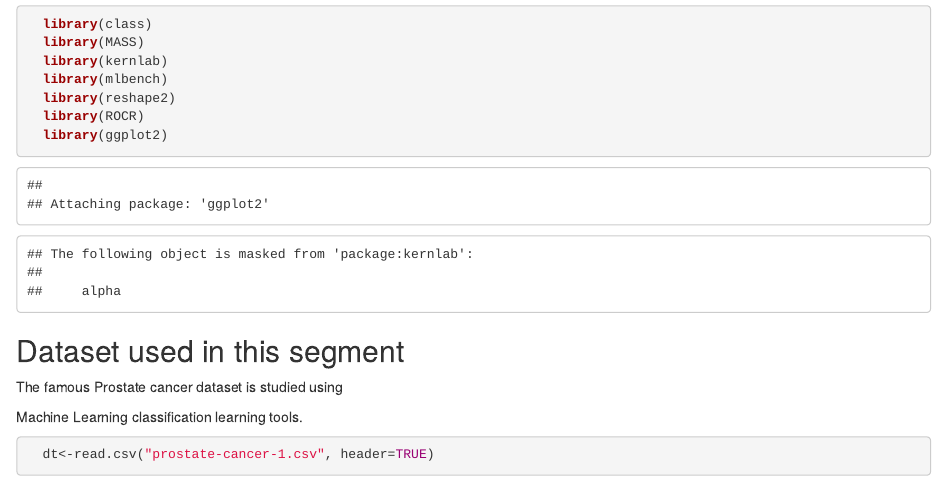
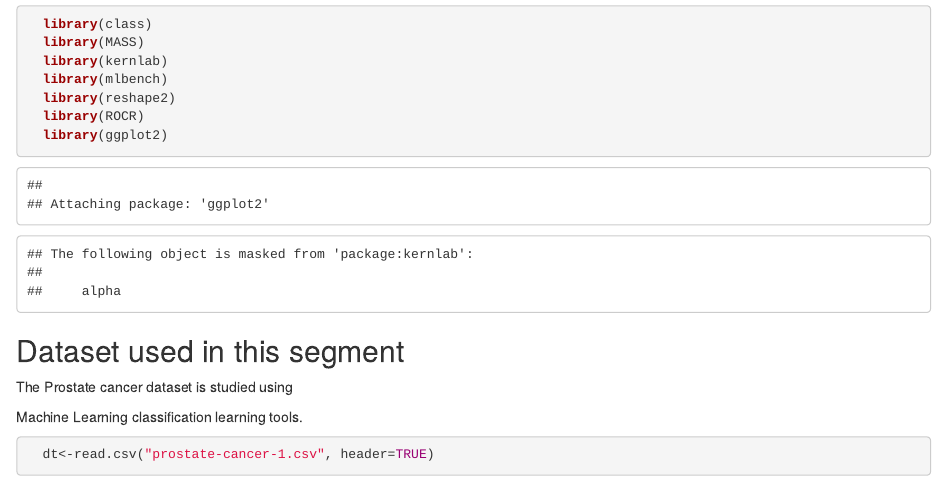
Before and after one commit to mrabiu/Data-Visualization-Machine-Learning-with-Python, an R Markdown document (Basic-Prostate.Rmd): the page in a window 1100 px wide, from 60 px down. Rendered offline with R 4.5, knitr and Pandoc, with nearby package versions; some code elsewhere in the file could not run offline.

Commit message:
Update Basic-Prostate.Rmd

```diff
--- a/Basic-Prostate.Rmd
+++ b/Basic-Prostate.Rmd
@@ -14,7 +14,7 @@
 
 ## Dataset used in this segment
 
-The famous Prostate cancer dataset is studied using
+The Prostate cancer dataset is studied using
 
 Machine Learning classification learning tools.
 
```
